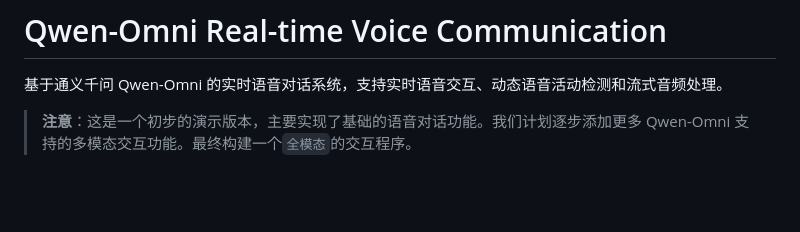
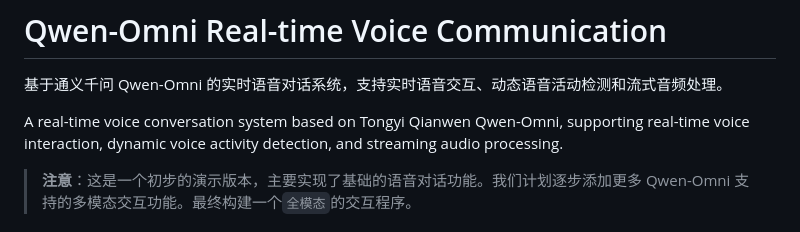
Before and after one commit to Ninot1Quyi/Qwen2.5-Omni-multimodal-chat, a Markdown page: README.md, the part around the change. Rendered like a GitHub page; blank space fills up the shorter version.

```diff
--- a/README.md
+++ b/README.md
@@ -1,6 +1,8 @@
 # Qwen-Omni Real-time Voice Communication
 
 基于通义千问 Qwen-Omni 的实时语音对话系统，支持实时语音交互、动态语音活动检测和流式音频处理。
+
+A real-time voice conversation system based on Tongyi Qianwen Qwen-Omni, supporting real-time voice interaction, dynamic voice activity detection, and streaming audio processing.
 
 > **注意**：这是一个初步的演示版本，主要实现了基础的语音对话功能。我们计划逐步添加更多 Qwen-Omni 支持的多模态交互功能。最终构建一个`全模态`的交互程序。
 
```
